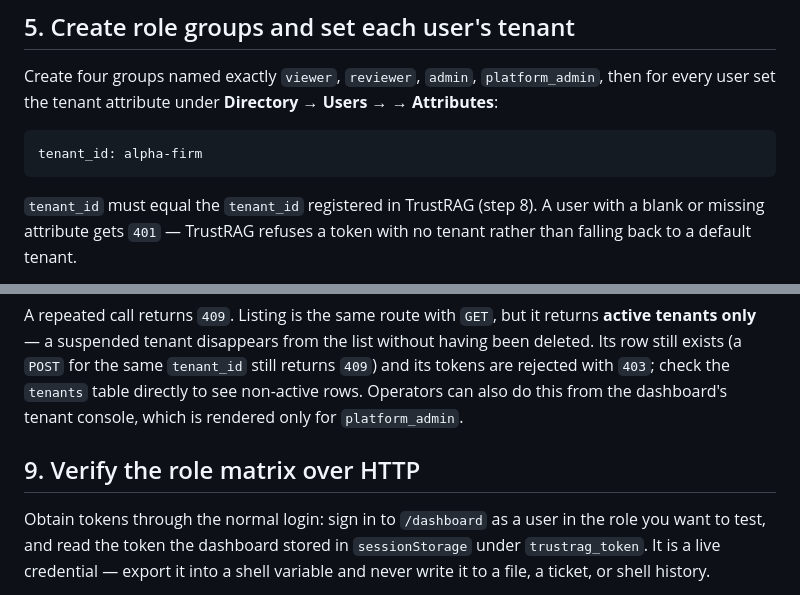
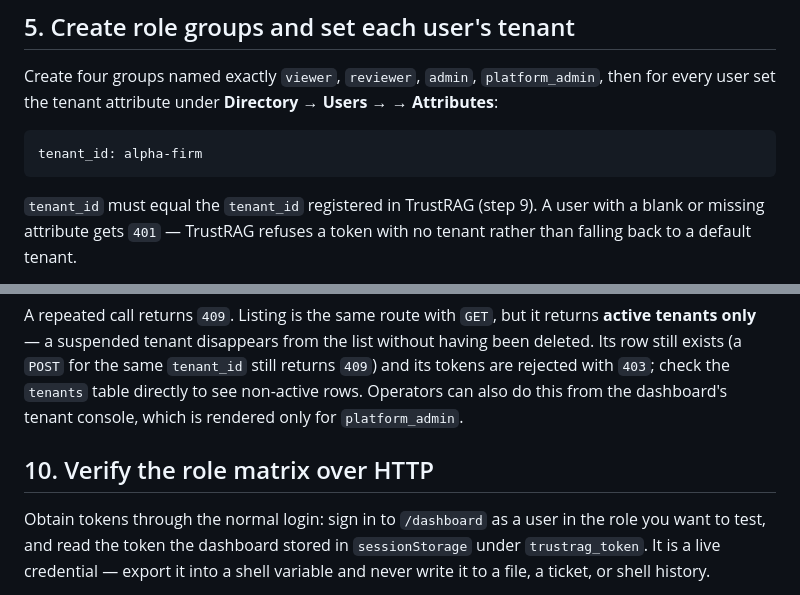
Before and after one commit to JassonG-xt/Trust-RAG-Accounting, a Markdown page: docs/operations/authentik_setup.md, 2 parts joined by grey strips. GitHub-like rendering.

````diff
--- a/docs/operations/authentik_setup.md
+++ b/docs/operations/authentik_setup.md
@@ -109,7 +114,7 @@ Create four groups named exactly `viewer`, `reviewer`, `admin`,
 tenant_id: alpha-firm
 ```
 
-`tenant_id` must equal the `tenant_id` registered in TrustRAG (step 8). A user
+`tenant_id` must equal the `tenant_id` registered in TrustRAG (step 9). A user
 with a blank or missing attribute gets `401` — TrustRAG refuses a token with no
 tenant rather than falling back to a default tenant.
 
@@ -251,7 +298,7 @@ the `tenants` table directly to see non-active rows. Operators can also do this
 from the dashboard's tenant console, which is rendered only for
 `platform_admin`.
 
-## 9. Verify the role matrix over HTTP
+## 10. Verify the role matrix over HTTP
 
 Obtain tokens through the normal login: sign in to `/dashboard` as a user in the
 role you want to test, and read the token the dashboard stored in
````
Also changed, not shown: other parts of docs/operations/authentik_setup.md (+90 -4 lines).
